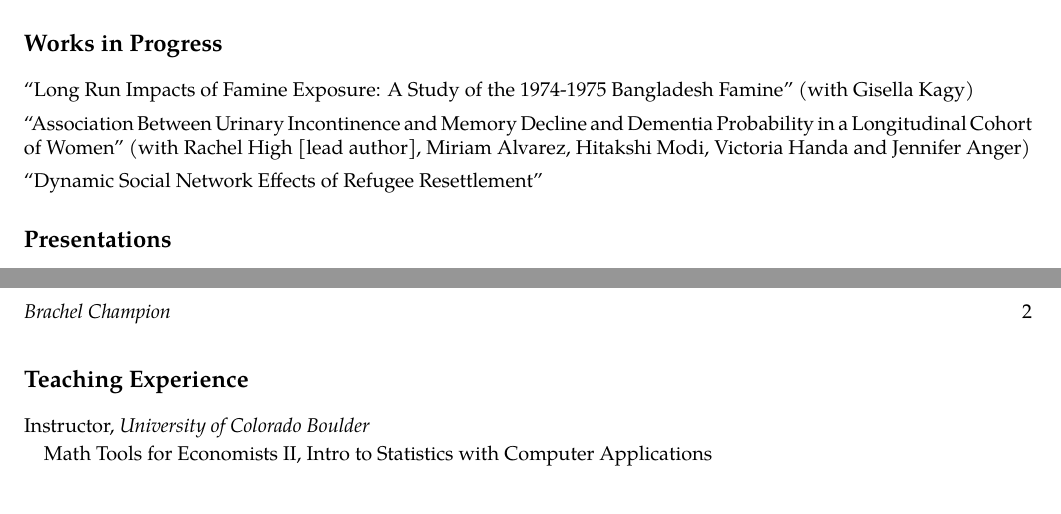
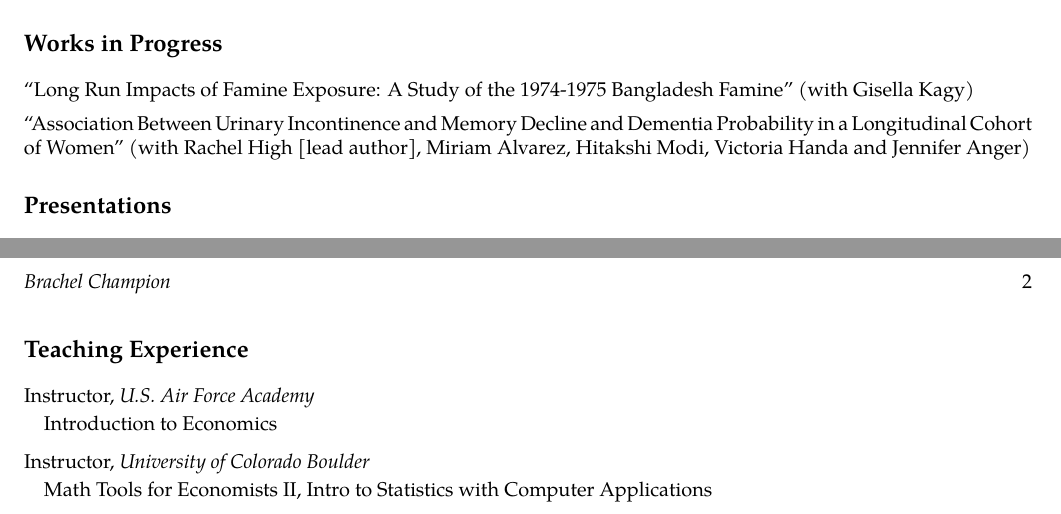
Before and after one commit to brachchampion/cv, a LaTeX CV (cv_champion.tex): two parts of pages 1 and 2 of 2, joined at a grey line, cut so that both start at the same text. Compiled offline with pdfLaTeX.

Commit message:
added usafa teaching

```diff
--- a/cv_champion.tex
+++ b/cv_champion.tex
@@ -122,8 +122,6 @@ anchorcolor = blue]{hyperref}
 ``Long Run Impacts of Famine Exposure: A Study of the 1974-1975 Bangladesh Famine'' (with Gisella Kagy)
 \\[.5em]
 ``Association Between Urinary Incontinence and Memory Decline and Dementia Probability in a Longitudinal Cohort of Women'' (with Rachel High [lead author], Miriam Alvarez, Hitakshi Modi, Victoria Handa and Jennifer Anger)
-\\[.5em]
-``Dynamic Social Network Effects of Refugee Resettlement''
 
 \section*{Presentations}
 2021: ASHEcon Annual Meeting, MEA Annual Meeting, PAA Annual Meeting, WEAI International Conference, WEAI Annual Conference, IBS Speaker Series, IBS Graduate Research Symposium
@@ -134,6 +132,11 @@ anchorcolor = blue]{hyperref}
 Organizer, Graduate Student Research Seminar, \textit{University of Colorado Boulder} (Fall 2017-Spring 2022)
 
 \section*{Teaching Experience}
+  Instructor, \textit{U.S. Air Force Academy}
+  \begin{itemize}[topsep=2pt,itemsep=-1pt,leftmargin=1em]
+    \item[] Introduction to Economics
+  \end{itemize}
+  \vspace*{.5em}
 	Instructor, \textit{University of Colorado Boulder}
   \begin{itemize}[topsep=2pt,itemsep=-1pt,leftmargin=1em]
     \item[] Math Tools for Economists II, Intro to Statistics with Computer Applications
```
Also changed, not shown: auxiliary/cv_champion.pdf.
